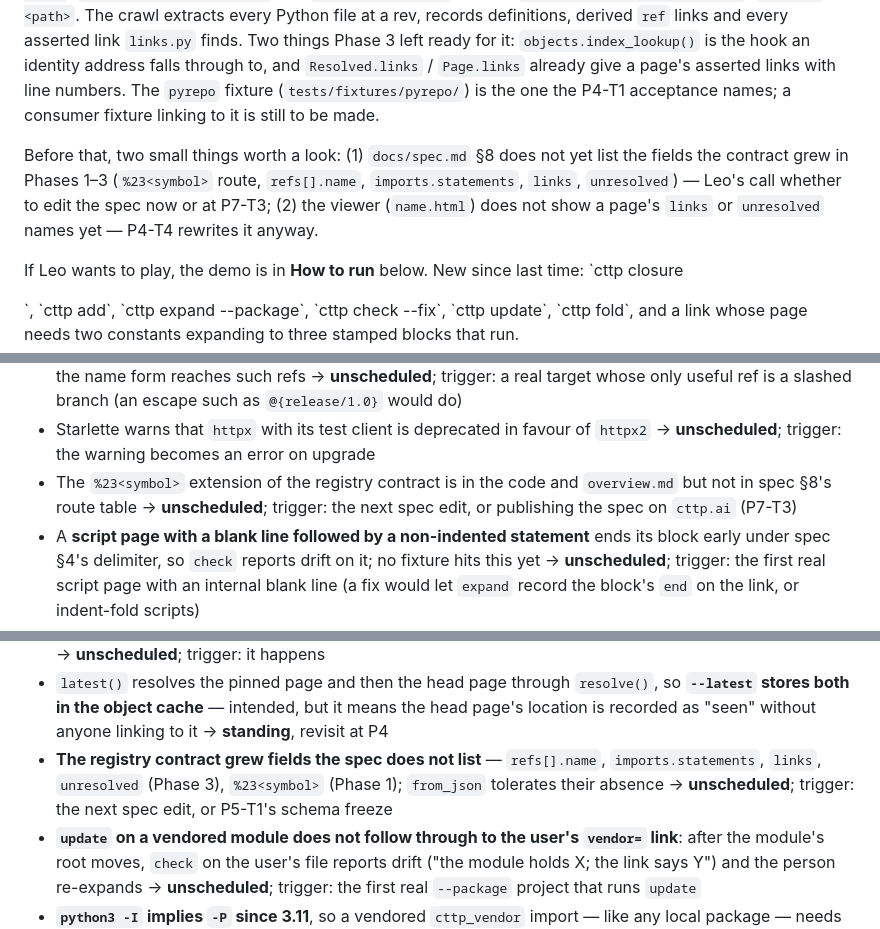
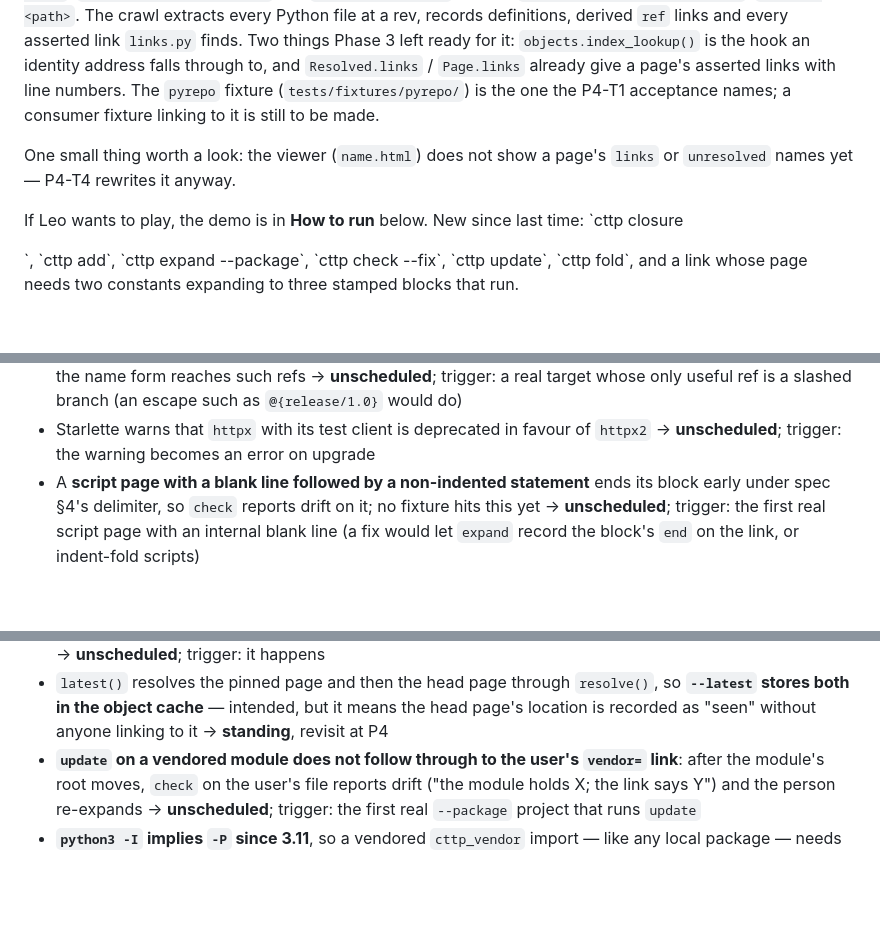
Before and after one commit to leorinaldi/cttp, a Markdown page: PROGRESS.md, 3 parts joined by grey strips. GitHub-like rendering; blank space fills up the shorter version.

```diff
--- a/PROGRESS.md
+++ b/PROGRESS.md
@@ -36,10 +36,8 @@ the hook an identity address falls through to, and `Resolved.links` / `Page.link
 page's asserted links with line numbers. The `pyrepo` fixture (`tests/fixtures/pyrepo/`) is the
 one the P4-T1 acceptance names; a consumer fixture linking to it is still to be made.
 
-Before that, two small things worth a look: (1) `docs/spec.md` §8 does not yet list the fields
-the contract grew in Phases 1–3 (`%23<symbol>` route, `refs[].name`, `imports.statements`,
-`links`, `unresolved`) — Leo's call whether to edit the spec now or at P7-T3; (2) the viewer
-(`name.html`) does not show a page's `links` or `unresolved` names yet — P4-T4 rewrites it anyway.
+One small thing worth a look: the viewer (`name.html`) does not show a page's `links` or
+`unresolved` names yet — P4-T4 rewrites it anyway.
 
 If Leo wants to play, the demo is in **How to run** below. New since last time: `cttp closure
 <address>`, `cttp add`, `cttp expand --package`, `cttp check --fix`, `cttp update`, `cttp fold`,
@@ -325,9 +323,6 @@ trigger that would schedule it.
   target whose only useful ref is a slashed branch (an escape such as `@{release/1.0}` would do)
 - Starlette warns that `httpx` with its test client is deprecated in favour of `httpx2` →
   **unscheduled**; trigger: the warning becomes an error on upgrade
-- The `%23<symbol>` extension of the registry contract is in the code and `overview.md` but not
-  in spec §8's route table → **unscheduled**; trigger: the next spec edit, or publishing the spec
-  on `cttp.ai` (P7-T3)
 - A **script page with a blank line followed by a non-indented statement** ends its block early
   under spec §4's delimiter, so `check` reports drift on it; no fixture hits this yet →
   **unscheduled**; trigger: the first real script page with an internal blank line (a fix would
@@ -348,9 +343,6 @@ trigger that would schedule it.
 - `latest()` resolves the pinned page and then the head page through `resolve()`, so **`--latest`
   stores both in the object cache** — intended, but it means the head page's location is
   recorded as "seen" without anyone linking to it → **standing**, revisit at P4
-- **The registry contract grew fields the spec does not list** — `refs[].name`,
-  `imports.statements`, `links`, `unresolved` (Phase 3), `%23<symbol>` (Phase 1); `from_json`
-  tolerates their absence → **unscheduled**; trigger: the next spec edit, or P5-T1's schema freeze
 - **`update` on a vendored module does not follow through to the user's `vendor=` link**: after
   the module's root moves, `check` on the user's file reports drift ("the module holds X; the
   link says Y") and the person re-expands → **unscheduled**; trigger: the first real `--package`
```
Also changed, not shown: docs/overview.md (+1 -1 lines), docs/spec.md (+33 -1 lines).
